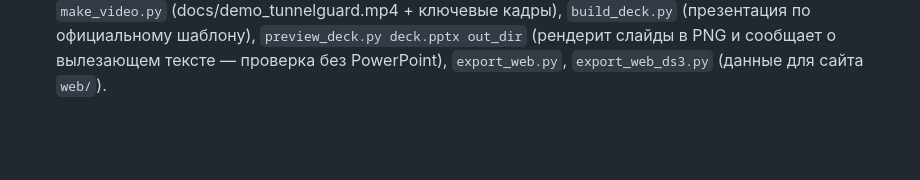
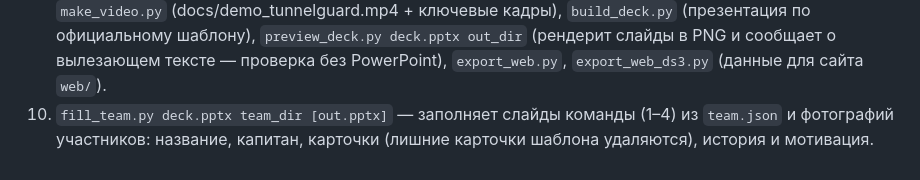
Before and after one commit to EhimenNathan/tunnelguard-lct2026, a Markdown page: tools/README.md, the part around the change. Drawn GitHub-style; blank space fills up the shorter version.

Commit message:
README: команда Sakhalin AI; tools/README: fill_team.py
Co-Authored-By: Claude Opus 5.5 <noreply@anthropic.com>

```diff
--- a/tools/README.md
+++ b/tools/README.md
@@ -26,3 +26,5 @@
    `make_video.py` (docs/demo_tunnelguard.mp4 + ключевые кадры), `build_deck.py` (презентация по официальному
    шаблону), `preview_deck.py deck.pptx out_dir` (рендерит слайды в PNG и сообщает о вылезающем тексте — проверка без
    PowerPoint), `export_web.py`, `export_web_ds3.py` (данные для сайта `web/`).
+10. `fill_team.py deck.pptx team_dir [out.pptx]` — заполняет слайды команды (1–4) из `team.json` и фотографий
+    участников: название, капитан, карточки (лишние карточки шаблона удаляются), история и мотивация.
```
Also changed, not shown: README.md (+3 -0 lines).
